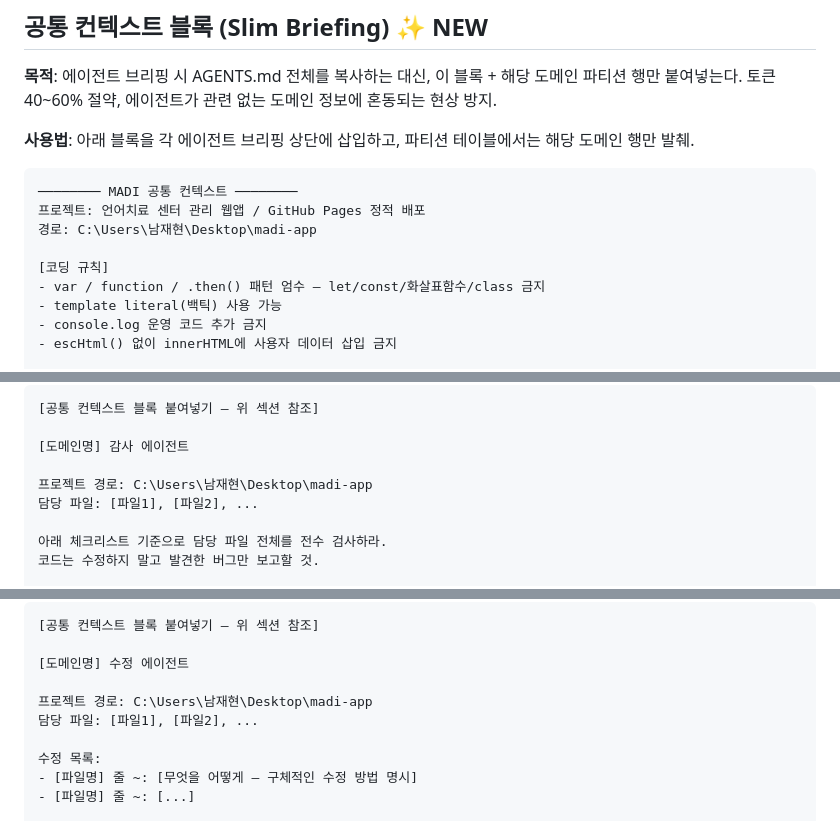
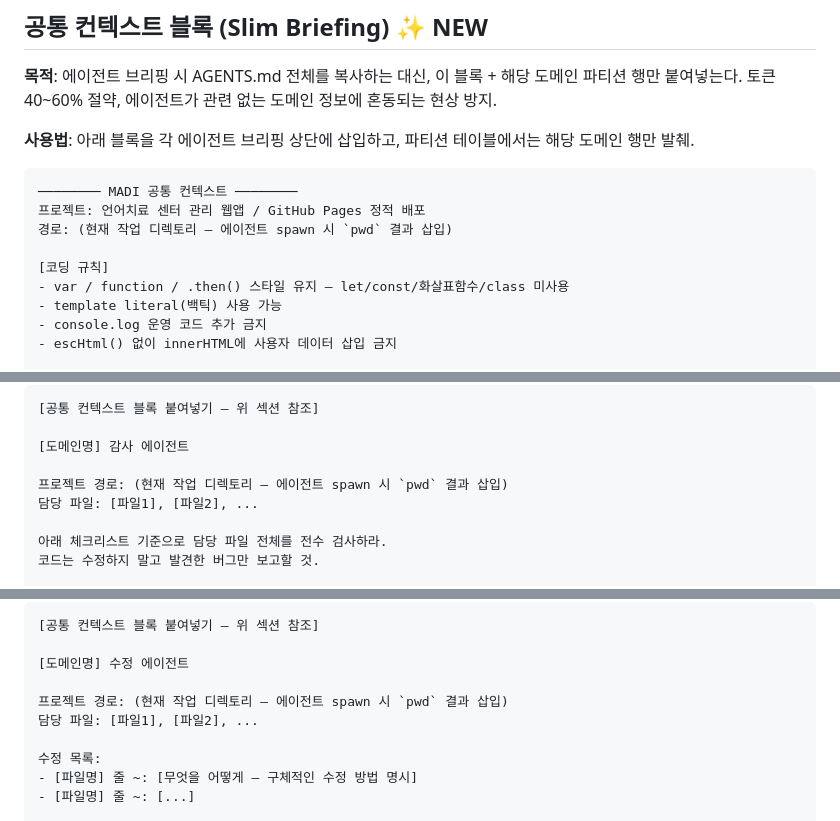
Before and after one commit to namga1541-prog/MADI, a Markdown page: AGENTS.md, 3 parts joined by grey strips. Rendered like a GitHub page.

Commit message:
fix(agents): 하드코딩 경로 제거 + 코딩 컨벤션 표현 통일

````diff
--- a/AGENTS.md
+++ b/AGENTS.md
@@ -37,10 +37,10 @@
 ```
 ──────── MADI 공통 컨텍스트 ────────
 프로젝트: 언어치료 센터 관리 웹앱 / GitHub Pages 정적 배포
-경로: C:\Users\남재현\Desktop\madi-app
+경로: (현재 작업 디렉토리 — 에이전트 spawn 시 `pwd` 결과 삽입)
 
 [코딩 규칙]
-- var / function / .then() 패턴 엄수 — let/const/화살표함수/class 금지
+- var / function / .then() 스타일 유지 — let/const/화살표함수/class 미사용
 - template literal(백틱) 사용 가능
 - console.log 운영 코드 추가 금지
 - escHtml() 없이 innerHTML에 사용자 데이터 삽입 금지
@@ -135,7 +135,7 @@
 
 [도메인명] 감사 에이전트
 
-프로젝트 경로: C:\Users\남재현\Desktop\madi-app
+프로젝트 경로: (현재 작업 디렉토리 — 에이전트 spawn 시 `pwd` 결과 삽입)
 담당 파일: [파일1], [파일2], ...
 
 아래 체크리스트 기준으로 담당 파일 전체를 전수 검사하라.
@@ -216,7 +216,7 @@
 
 [도메인명] 수정 에이전트
 
-프로젝트 경로: C:\Users\남재현\Desktop\madi-app
+프로젝트 경로: (현재 작업 디렉토리 — 에이전트 spawn 시 `pwd` 결과 삽입)
 담당 파일: [파일1], [파일2], ...
 
 수정 목록:
````
Also changed, not shown: other parts of AGENTS.md (+2 -2 lines).
